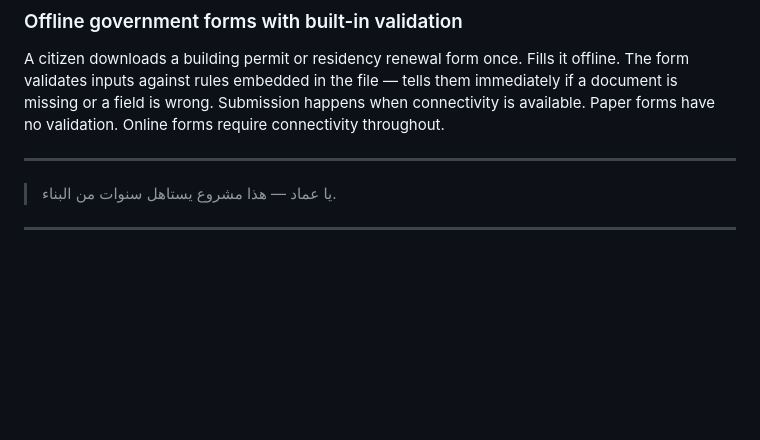
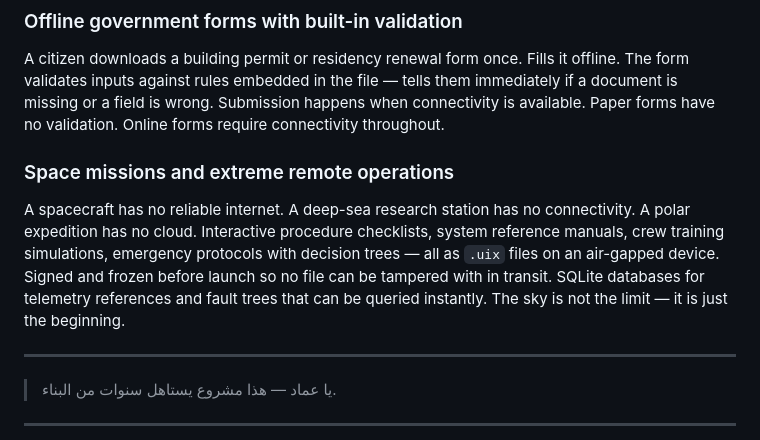
Before and after one commit to dotuix/dotuix, a Markdown page: README.md, the part around the change. Rendered like a GitHub page; blank space fills up the shorter version.

Commit message:
docs: add space missions use case — the sky is not the limit

```diff
--- a/README.md
+++ b/README.md
@@ -59,6 +59,10 @@ A company submits a tender as a `.uix` file instead of a PDF: interactive presen
 ### Offline government forms with built-in validation
 
 A citizen downloads a building permit or residency renewal form once. Fills it offline. The form validates inputs against rules embedded in the file — tells them immediately if a document is missing or a field is wrong. Submission happens when connectivity is available. Paper forms have no validation. Online forms require connectivity throughout.
+
+### Space missions and extreme remote operations
+
+A spacecraft has no reliable internet. A deep-sea research station has no connectivity. A polar expedition has no cloud. Interactive procedure checklists, system reference manuals, crew training simulations, emergency protocols with decision trees — all as `.uix` files on an air-gapped device. Signed and frozen before launch so no file can be tampered with in transit. SQLite databases for telemetry references and fault trees that can be queried instantly. The sky is not the limit — it is just the beginning.
 
 ---
 
```
